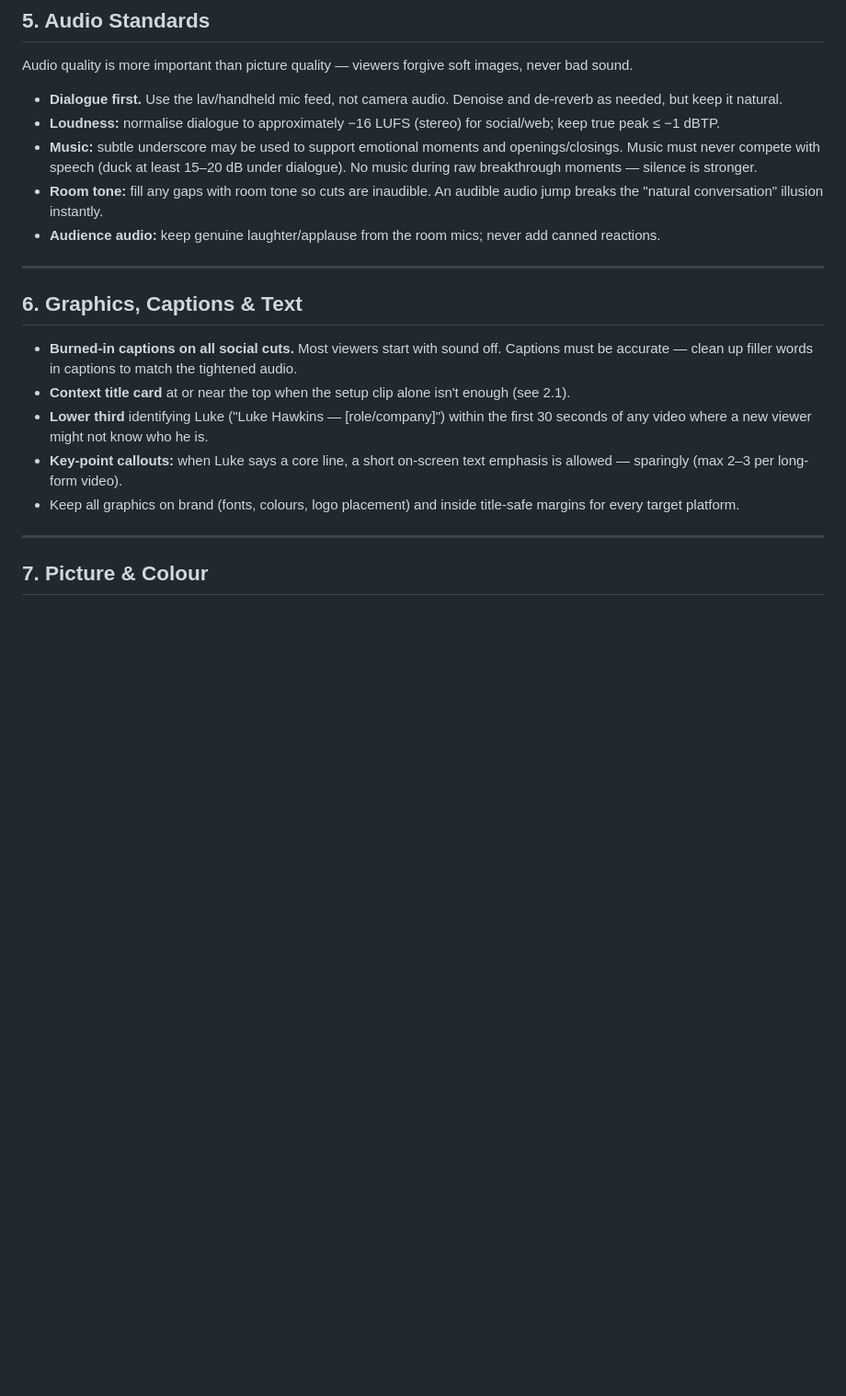
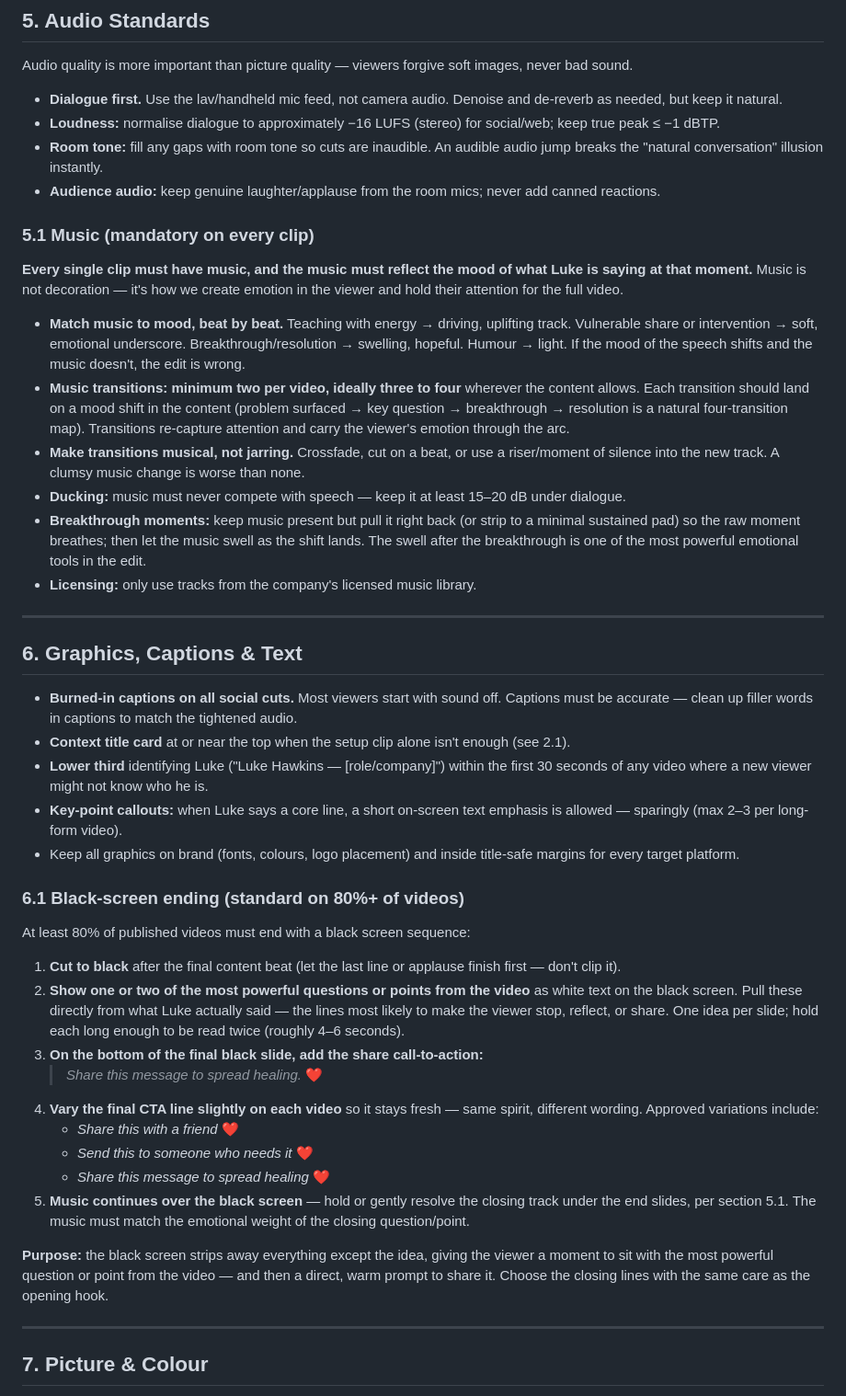
Before and after one commit to lukehawkins87/mybot, a Markdown page: sops/live-event-video-editing-sop.md, the part around one of its changes. Shown at 92% size. Drawn GitHub-style; blank space fills up the shorter version.

Commit message:
Add mandatory mood-matched music and black-screen ending rules to video editing SOP
Co-Authored-By: Claude Fable 5 <noreply@anthropic.com>
Claude-Session: https://claude.ai/code/session_01SNf7SQp9Wtn2syRvXBRSyt

```diff
--- a/sops/live-event-video-editing-sop.md
+++ b/sops/live-event-video-editing-sop.md
@@ -106,9 +106,19 @@ Audio quality is more important than picture quality — viewers forgive soft im
 
 - **Dialogue first.** Use the lav/handheld mic feed, not camera audio. Denoise and de-reverb as needed, but keep it natural.
 - **Loudness:** normalise dialogue to approximately −16 LUFS (stereo) for social/web; keep true peak ≤ −1 dBTP.
-- **Music:** subtle underscore may be used to support emotional moments and openings/closings. Music must never compete with speech (duck at least 15–20 dB under dialogue). No music during raw breakthrough moments — silence is stronger.
 - **Room tone:** fill any gaps with room tone so cuts are inaudible. An audible audio jump breaks the "natural conversation" illusion instantly.
 - **Audience audio:** keep genuine laughter/applause from the room mics; never add canned reactions.
+
+### 5.1 Music (mandatory on every clip)
+
+**Every single clip must have music, and the music must reflect the mood of what Luke is saying at that moment.** Music is not decoration — it's how we create emotion in the viewer and hold their attention for the full video.
+
+- **Match music to mood, beat by beat.** Teaching with energy → driving, uplifting track. Vulnerable share or intervention → soft, emotional underscore. Breakthrough/resolution → swelling, hopeful. Humour → light. If the mood of the speech shifts and the music doesn't, the edit is wrong.
+- **Music transitions: minimum two per video, ideally three to four** wherever the content allows. Each transition should land on a mood shift in the content (problem surfaced → key question → breakthrough → resolution is a natural four-transition map). Transitions re-capture attention and carry the viewer's emotion through the arc.
+- **Make transitions musical, not jarring.** Crossfade, cut on a beat, or use a riser/moment of silence into the new track. A clumsy music change is worse than none.
+- **Ducking:** music must never compete with speech — keep it at least 15–20 dB under dialogue.
+- **Breakthrough moments:** keep music present but pull it right back (or strip to a minimal sustained pad) so the raw moment breathes; then let the music swell as the shift lands. The swell after the breakthrough is one of the most powerful emotional tools in the edit.
+- **Licensing:** only use tracks from the company's licensed music library.
 
 ---
 
@@ -119,6 +129,22 @@ Audio quality is more important than picture quality — viewers forgive soft im
 - **Lower third** identifying Luke ("Luke Hawkins — [role/company]") within the first 30 seconds of any video where a new viewer might not know who he is.
 - **Key-point callouts:** when Luke says a core line, a short on-screen text emphasis is allowed — sparingly (max 2–3 per long-form video).
 - Keep all graphics on brand (fonts, colours, logo placement) and inside title-safe margins for every target platform.
+
+### 6.1 Black-screen ending (standard on 80%+ of videos)
+
+At least 80% of published videos must end with a black screen sequence:
+
+1. **Cut to black** after the final content beat (let the last line or applause finish first — don't clip it).
+2. **Show one or two of the most powerful questions or points from the video** as white text on the black screen. Pull these directly from what Luke actually said — the lines most likely to make the viewer stop, reflect, or share. One idea per slide; hold each long enough to be read twice (roughly 4–6 seconds).
+3. **On the bottom of the final black slide, add the share call-to-action:**
+   > *Share this message to spread healing.* ❤️
+4. **Vary the final CTA line slightly on each video** so it stays fresh — same spirit, different wording. Approved variations include:
+   - *Share this with a friend* ❤️
+   - *Send this to someone who needs it* ❤️
+   - *Share this message to spread healing* ❤️
+5. **Music continues over the black screen** — hold or gently resolve the closing track under the end slides, per section 5.1. The music must match the emotional weight of the closing question/point.
+
+**Purpose:** the black screen strips away everything except the idea, giving the viewer a moment to sit with the most powerful question or point from the video — and then a direct, warm prompt to share it. Choose the closing lines with the same care as the opening hook.
 
 ---
 
```
Also changed, not shown: other parts of sops/live-event-video-editing-sop.md (+2 -0 lines).
